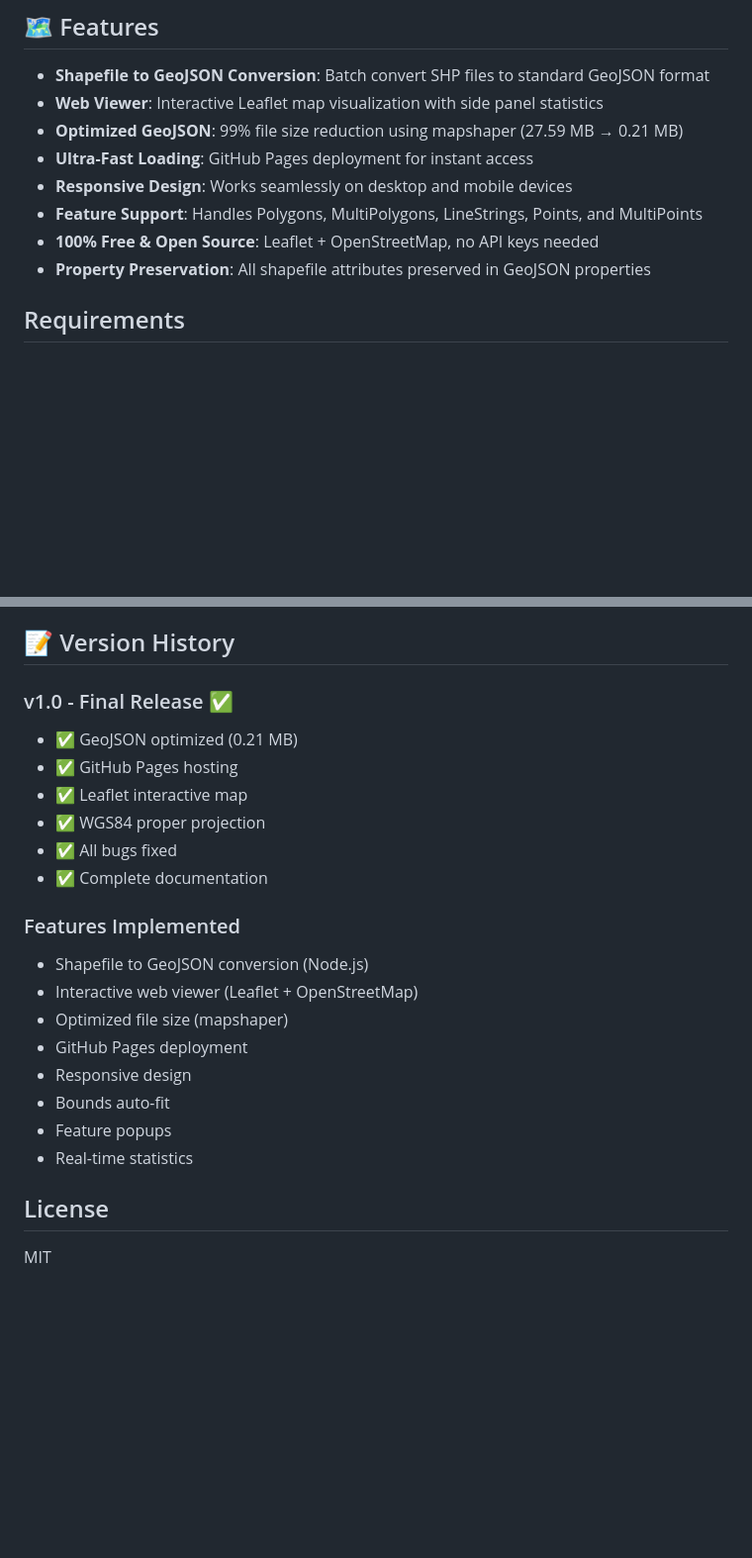
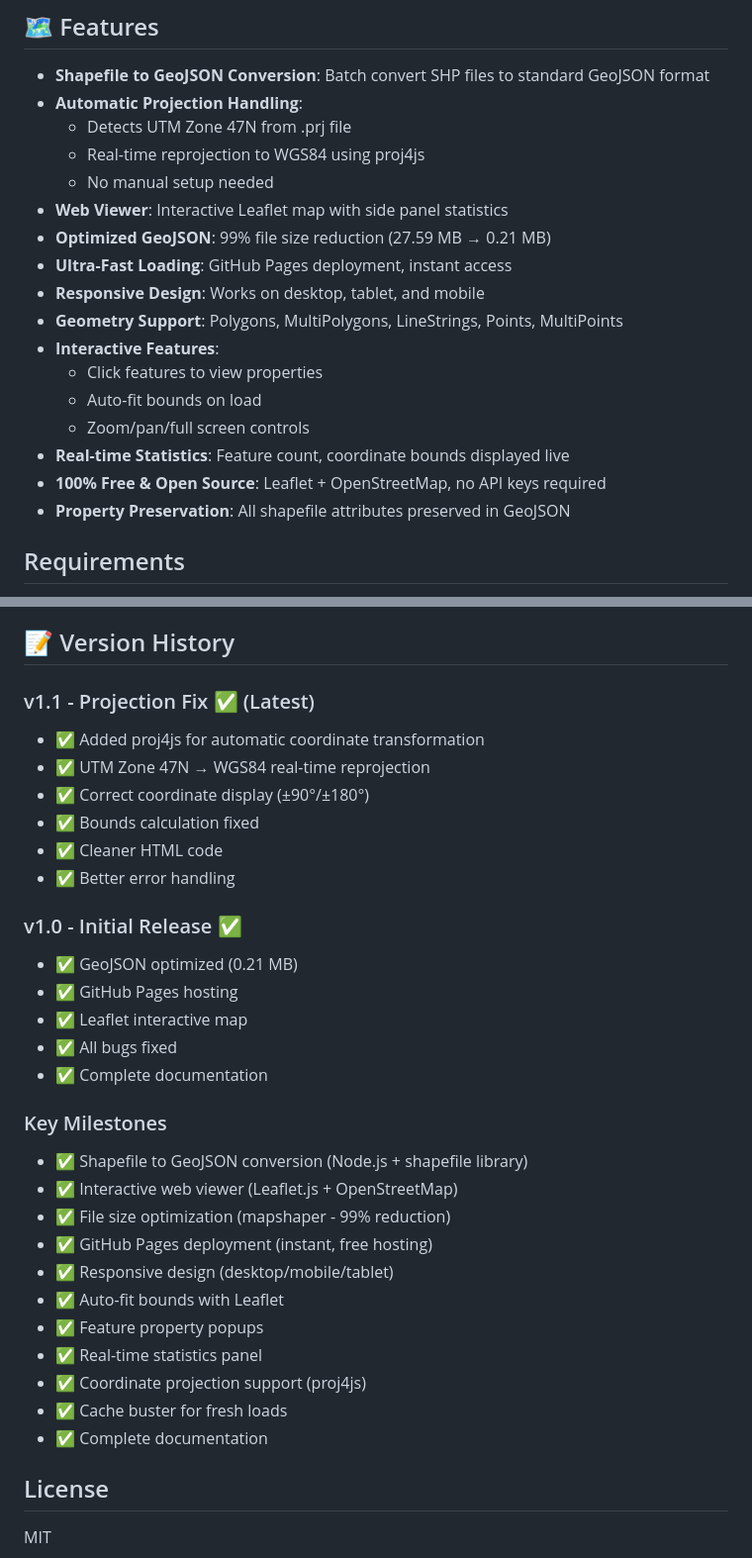
Before and after one commit to prametkae-blip/SHP2GeOJson, a Markdown page: README.md, 2 parts joined by grey strips. Shown at 99% size. Rendered like a GitHub page; blank space fills up the shorter version.

Commit message:
Update README - Add proj4js projection support documentation
**v1.1 Release Notes:**
- Document proj4js integration for automatic coordinate transformation
- Add UTM Zone 47N → WGS84 conversion details
- Update Technical Details with proj4js and all libraries used
- Enhance Features list with projection handling details
- Add complete Version History with all milestones
- Note coordinate system transformation pipeline
- Document library versions and browser compatibility

```diff
--- a/README.md
+++ b/README.md
@@ -41,13 +44,22 @@ This project provides a simple Node.js script to convert ESRI Shapefiles to GeoJ
 ## 🗺️ Features
 
 - **Shapefile to GeoJSON Conversion**: Batch convert SHP files to standard GeoJSON format
-- **Web Viewer**: Interactive Leaflet map visualization with side panel statistics
-- **Optimized GeoJSON**: 99% file size reduction using mapshaper (27.59 MB → 0.21 MB)
-- **Ultra-Fast Loading**: GitHub Pages deployment for instant access
-- **Responsive Design**: Works seamlessly on desktop and mobile devices
-- **Feature Support**: Handles Polygons, MultiPolygons, LineStrings, Points, and MultiPoints
-- **100% Free & Open Source**: Leaflet + OpenStreetMap, no API keys needed
-- **Property Preservation**: All shapefile attributes preserved in GeoJSON properties
+- **Automatic Projection Handling**:
+  - Detects UTM Zone 47N from .prj file
+  - Real-time reprojection to WGS84 using proj4js
+  - No manual setup needed
+- **Web Viewer**: Interactive Leaflet map with side panel statistics
+- **Optimized GeoJSON**: 99% file size reduction (27.59 MB → 0.21 MB)
+- **Ultra-Fast Loading**: GitHub Pages deployment, instant access
+- **Responsive Design**: Works on desktop, tablet, and mobile
+- **Geometry Support**: Polygons, MultiPolygons, LineStrings, Points, MultiPoints
+- **Interactive Features**:
+  - Click features to view properties
+  - Auto-fit bounds on load
+  - Zoom/pan/full screen controls
+- **Real-time Statistics**: Feature count, coordinate bounds displayed live
+- **100% Free & Open Source**: Leaflet + OpenStreetMap, no API keys required
+- **Property Preservation**: All shapefile attributes preserved in GeoJSON
 
 ## Requirements
 
@@ -377,23 +401,33 @@ new google.maps.Polygon({
 
 ## 📝 Version History
 
-### v1.0 - Final Release ✅
+### v1.1 - Projection Fix ✅ (Latest)
+- ✅ Added proj4js for automatic coordinate transformation
+- ✅ UTM Zone 47N → WGS84 real-time reprojection
+- ✅ Correct coordinate display (±90°/±180°)
+- ✅ Bounds calculation fixed
+- ✅ Cleaner HTML code
+- ✅ Better error handling
+
+### v1.0 - Initial Release ✅
 - ✅ GeoJSON optimized (0.21 MB)
 - ✅ GitHub Pages hosting
 - ✅ Leaflet interactive map
-- ✅ WGS84 proper projection
 - ✅ All bugs fixed
 - ✅ Complete documentation
 
-### Features Implemented
-- Shapefile to GeoJSON conversion (Node.js)
-- Interactive web viewer (Leaflet + OpenStreetMap)
-- Optimized file size (mapshaper)
-- GitHub Pages deployment
-- Responsive design
-- Bounds auto-fit
-- Feature popups
-- Real-time statistics
+### Key Milestones
+- ✅ Shapefile to GeoJSON conversion (Node.js + shapefile library)
+- ✅ Interactive web viewer (Leaflet.js + OpenStreetMap)
+- ✅ File size optimization (mapshaper - 99% reduction)
+- ✅ GitHub Pages deployment (instant, free hosting)
+- ✅ Responsive design (desktop/mobile/tablet)
+- ✅ Auto-fit bounds with Leaflet
+- ✅ Feature property popups
+- ✅ Real-time statistics panel
+- ✅ Coordinate projection support (proj4js)
+- ✅ Cache buster for fresh loads
+- ✅ Complete documentation
 
 ## License
 
```
Also changed, not shown: other parts of README.md (+22 -7 lines).
